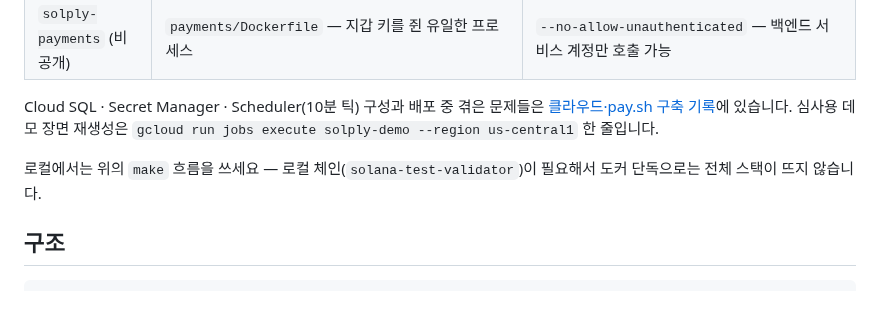
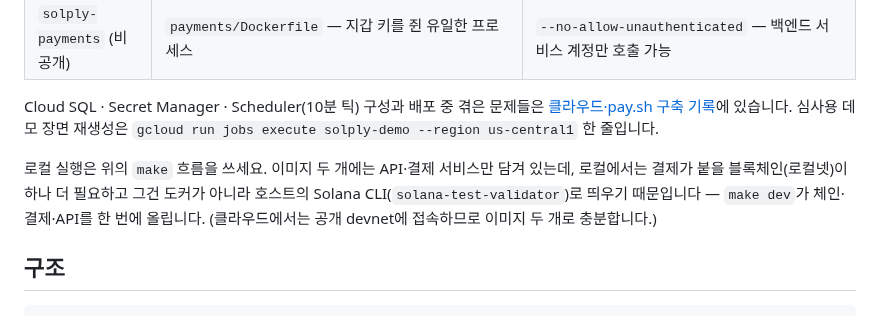
Before and after one commit to poi2507/solply, a Markdown page: README.md, the part around the change. GitHub-like rendering.

Commit message:
"도커 단독으로 안 뜬다"를 이유가 보이는 문장으로
사용자가 바로 "뭔 소리야"라고 물었다 — 심사위원도 그럴 것이다.
이미지 두 개에 무엇이 담겨 있고(API·결제), 로컬에만 왜 체인이 하나 더
필요하며(로컬넷은 호스트 Solana CLI로 실행), 클라우드에선 왜 이미지
두 개로 충분한지(공개 devnet 접속)를 한 문단으로 풀었다.

Co-Authored-By: Claude Opus 5 (1M context) <noreply@anthropic.com>

```diff
--- a/README.md
+++ b/README.md
@@ -93,8 +93,10 @@ Cloud SQL · Secret Manager · Scheduler(10분 틱) 구성과 배포 중 겪은
 [클라우드·pay.sh 구축 기록](docs/cloud-paysh-report.html)에 있습니다.
 심사용 데모 장면 재생성은 `gcloud run jobs execute solply-demo --region us-central1` 한 줄입니다.
 
-로컬에서는 위의 `make` 흐름을 쓰세요 — 로컬 체인(`solana-test-validator`)이 필요해서
-도커 단독으로는 전체 스택이 뜨지 않습니다.
+로컬 실행은 위의 `make` 흐름을 쓰세요. 이미지 두 개에는 API·결제 서비스만 담겨 있는데,
+로컬에서는 결제가 붙을 블록체인(로컬넷)이 하나 더 필요하고 그건 도커가 아니라 호스트의
+Solana CLI(`solana-test-validator`)로 띄우기 때문입니다 — `make dev`가 체인·결제·API를 한 번에 올립니다.
+(클라우드에서는 공개 devnet에 접속하므로 이미지 두 개로 충분합니다.)
 
 ## 구조
 
```
